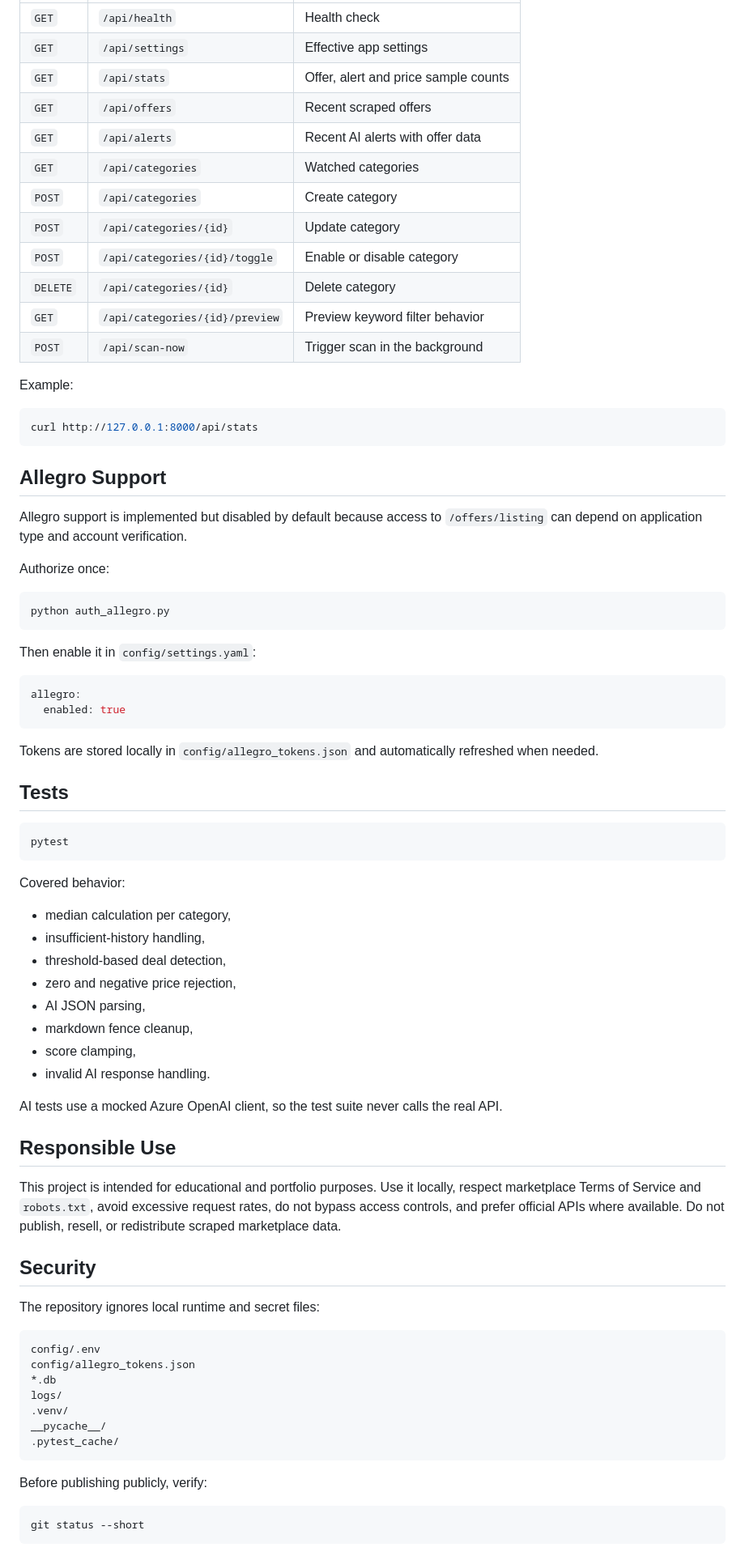
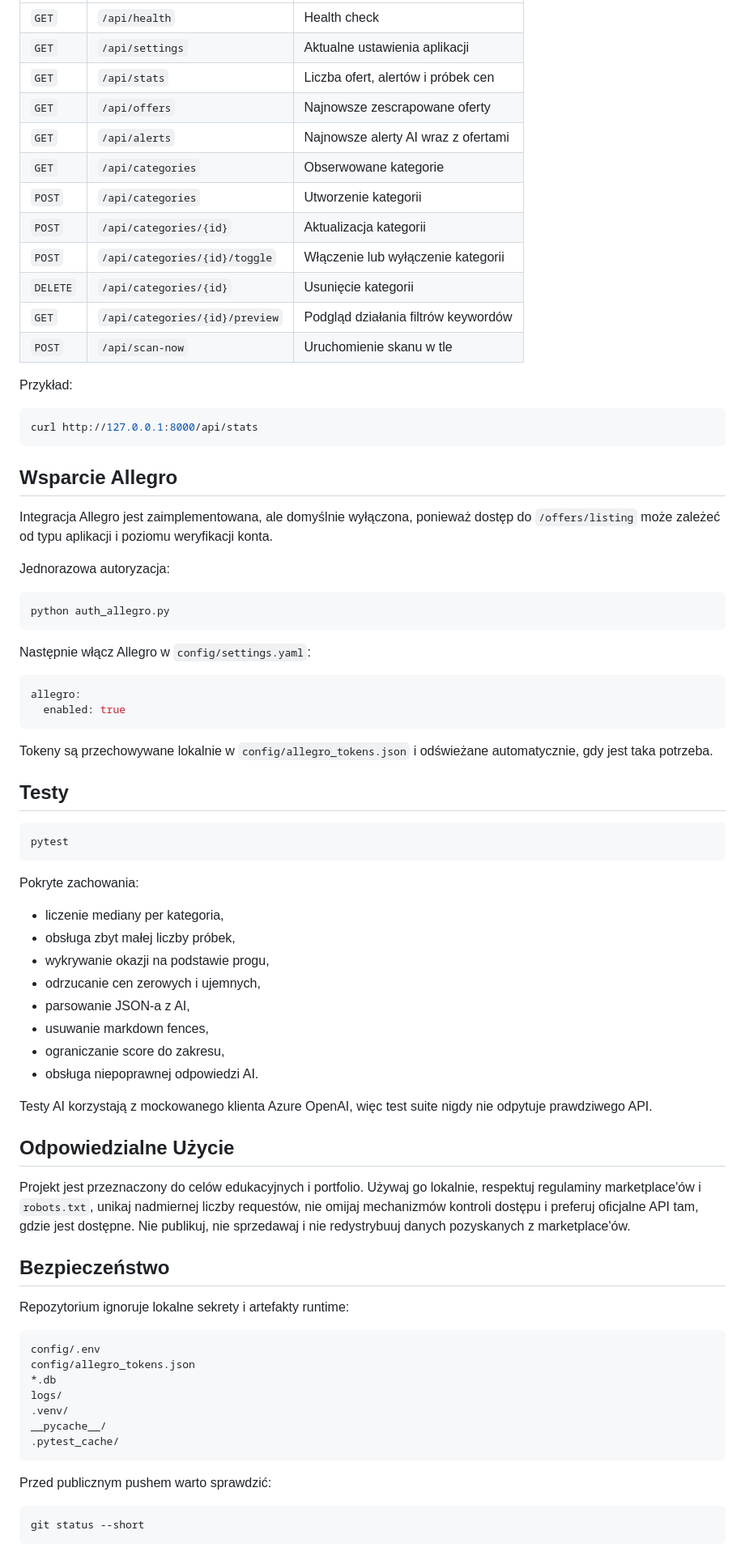
Before and after one commit to MatteoBarzotto/Deal_Hunter, a Markdown page: README.md, the part around one of its changes. Shown at 81% size. Rendered like a GitHub page.

````diff
--- a/README.md
+++ b/README.md
@@ -271,74 +273,76 @@ After that, categories are managed from the dashboard.
 | --- | --- | --- |
 | `GET` | `/api/health` | Health check |
-| `GET` | `/api/settings` | Effective app settings |
-| `GET` | `/api/stats` | Offer, alert and price sample counts |
-| `GET` | `/api/offers` | Recent scraped offers |
-| `GET` | `/api/alerts` | Recent AI alerts with offer data |
-| `GET` | `/api/categories` | Watched categories |
-| `POST` | `/api/categories` | Create category |
-| `POST` | `/api/categories/{id}` | Update category |
-| `POST` | `/api/categories/{id}/toggle` | Enable or disable category |
-| `DELETE` | `/api/categories/{id}` | Delete category |
-| `GET` | `/api/categories/{id}/preview` | Preview keyword filter behavior |
-| `POST` | `/api/scan-now` | Trigger scan in the background |
+| `GET` | `/api/settings` | Aktualne ustawienia aplikacji |
+| `GET` | `/api/stats` | Liczba ofert, alertów i próbek cen |
+| `GET` | `/api/offers` | Najnowsze zescrapowane oferty |
+| `GET` | `/api/alerts` | Najnowsze alerty AI wraz z ofertami |
+| `GET` | `/api/categories` | Obserwowane kategorie |
+| `POST` | `/api/categories` | Utworzenie kategorii |
+| `POST` | `/api/categories/{id}` | Aktualizacja kategorii |
+| `POST` | `/api/categories/{id}/toggle` | Włączenie lub wyłączenie kategorii |
+| `DELETE` | `/api/categories/{id}` | Usunięcie kategorii |
+| `GET` | `/api/categories/{id}/preview` | Podgląd działania filtrów keywordów |
+| `POST` | `/api/scan-now` | Uruchomienie skanu w tle |
 
-Example:
+Przykład:
 
 ```bash
 curl http://127.0.0.1:8000/api/stats
 ```
 
-## Allegro Support
+## Wsparcie Allegro
 
-Allegro support is implemented but disabled by default because access to
-`/offers/listing` can depend on application type and account verification.
+Integracja Allegro jest zaimplementowana, ale domyślnie wyłączona, ponieważ
+dostęp do `/offers/listing` może zależeć od typu aplikacji i poziomu weryfikacji
+konta.
 
-Authorize once:
+Jednorazowa autoryzacja:
 
 ```bash
 python auth_allegro.py
 ```
 
-Then enable it in `config/settings.yaml`:
+Następnie włącz Allegro w `config/settings.yaml`:
 
 ```yaml
 allegro:
   enabled: true
 ```
 
-Tokens are stored locally in `config/allegro_tokens.json` and automatically
-refreshed when needed.
+Tokeny są przechowywane lokalnie w `config/allegro_tokens.json` i odświeżane
+automatycznie, gdy jest taka potrzeba.
 
-## Tests
+## Testy
 
 ```bash
 pytest
 ```
 
-Covered behavior:
+Pokryte zachowania:
 
-- median calculation per category,
-- insufficient-history handling,
-- threshold-based deal detection,
-- zero and negative price rejection,
-- AI JSON parsing,
-- markdown fence cleanup,
-- score clamping,
-- invalid AI response handling.
+- liczenie mediany per kategoria,
+- obsługa zbyt małej liczby próbek,
+- wykrywanie okazji na podstawie progu,
+- odrzucanie cen zerowych i ujemnych,
+- parsowanie JSON-a z AI,
+- usuwanie markdown fences,
+- ograniczanie score do zakresu,
+- obsługa niepoprawnej odpowiedzi AI.
 
-AI tests use a mocked Azure OpenAI client, so the test suite never calls the
-real API.
+Testy AI korzystają z mockowanego klienta Azure OpenAI, więc test suite nigdy
+nie odpytuje prawdziwego API.
 
-## Responsible Use
+## Odpowiedzialne Użycie
 
-This project is intended for educational and portfolio purposes. Use it locally,
-respect marketplace Terms of Service and `robots.txt`, avoid excessive request
-rates, do not bypass access controls, and prefer official APIs where available.
-Do not publish, resell, or redistribute scraped marketplace data.
+Projekt jest przeznaczony do celów edukacyjnych i portfolio. Używaj go lokalnie,
+respektuj regulaminy marketplace'ów i `robots.txt`, unikaj nadmiernej liczby
+requestów, nie omijaj mechanizmów kontroli dostępu i preferuj oficjalne API tam,
+gdzie jest dostępne. Nie publikuj, nie sprzedawaj i nie redystrybuuj danych
+pozyskanych z marketplace'ów.
 
-## Security
+## Bezpieczeństwo
 
-The repository ignores local runtime and secret files:
+Repozytorium ignoruje lokalne sekrety i artefakty runtime:
 
 ```text
 config/.env
@@ -350,7 +354,7 @@ __pycache__/
 .pytest_cache/
 ```
 
-Before publishing publicly, verify:
+Przed publicznym pushem warto sprawdzić:
 
 ```bash
 git status --short
````
Also changed, not shown: other parts of README.md (+147 -143 lines).
